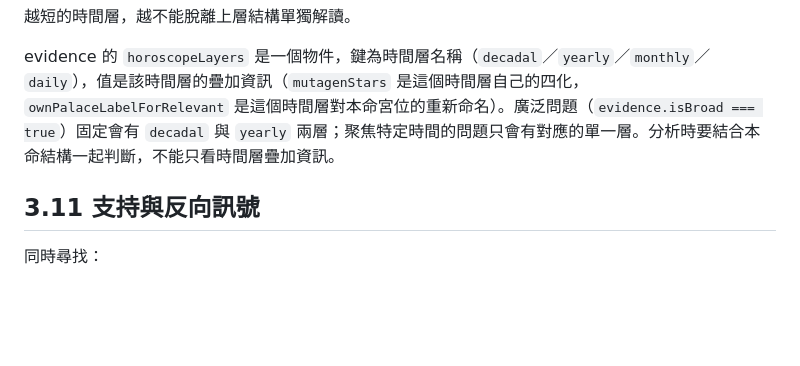
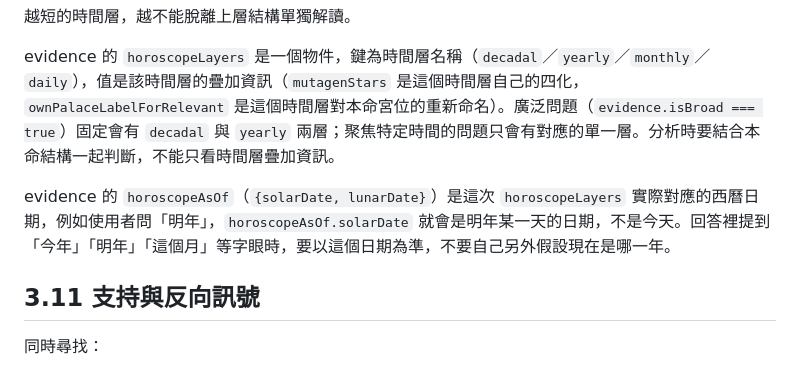
Before and after one commit to wittehsieh/destiny-master, a Markdown page: system-prompt-api.md, the part around the change. Rendered like a GitHub page; blank space fills up the shorter version.

Commit message:
Sync system-prompt-api.md: ground date language in horoscopeAsOf
ziwei-api's evidence now includes the actual calendar date each
horoscope layer was computed for (fixing a bug where "今年"/"明年"
silently used the same server-current-date data); the prompt needs
to tell the model to anchor "今年/明年" language to that date instead
of assuming.

Co-Authored-By: Claude Sonnet 5 <noreply@anthropic.com>

```diff
--- a/system-prompt-api.md
+++ b/system-prompt-api.md
@@ -258,6 +258,8 @@
 
 evidence 的 `horoscopeLayers` 是一個物件，鍵為時間層名稱（`decadal`／`yearly`／`monthly`／`daily`），值是該時間層的疊加資訊（`mutagenStars` 是這個時間層自己的四化，`ownPalaceLabelForRelevant` 是這個時間層對本命宮位的重新命名）。廣泛問題（`evidence.isBroad === true`）固定會有 `decadal` 與 `yearly` 兩層；聚焦特定時間的問題只會有對應的單一層。分析時要結合本命結構一起判斷，不能只看時間層疊加資訊。
 
+evidence 的 `horoscopeAsOf`（`{solarDate, lunarDate}`）是這次 `horoscopeLayers` 實際對應的西曆日期，例如使用者問「明年」，`horoscopeAsOf.solarDate` 就會是明年某一天的日期，不是今天。回答裡提到「今年」「明年」「這個月」等字眼時，要以這個日期為準，不要自己另外假設現在是哪一年。
+
 ## 3.11 支持與反向訊號
 
 同時尋找：
```
